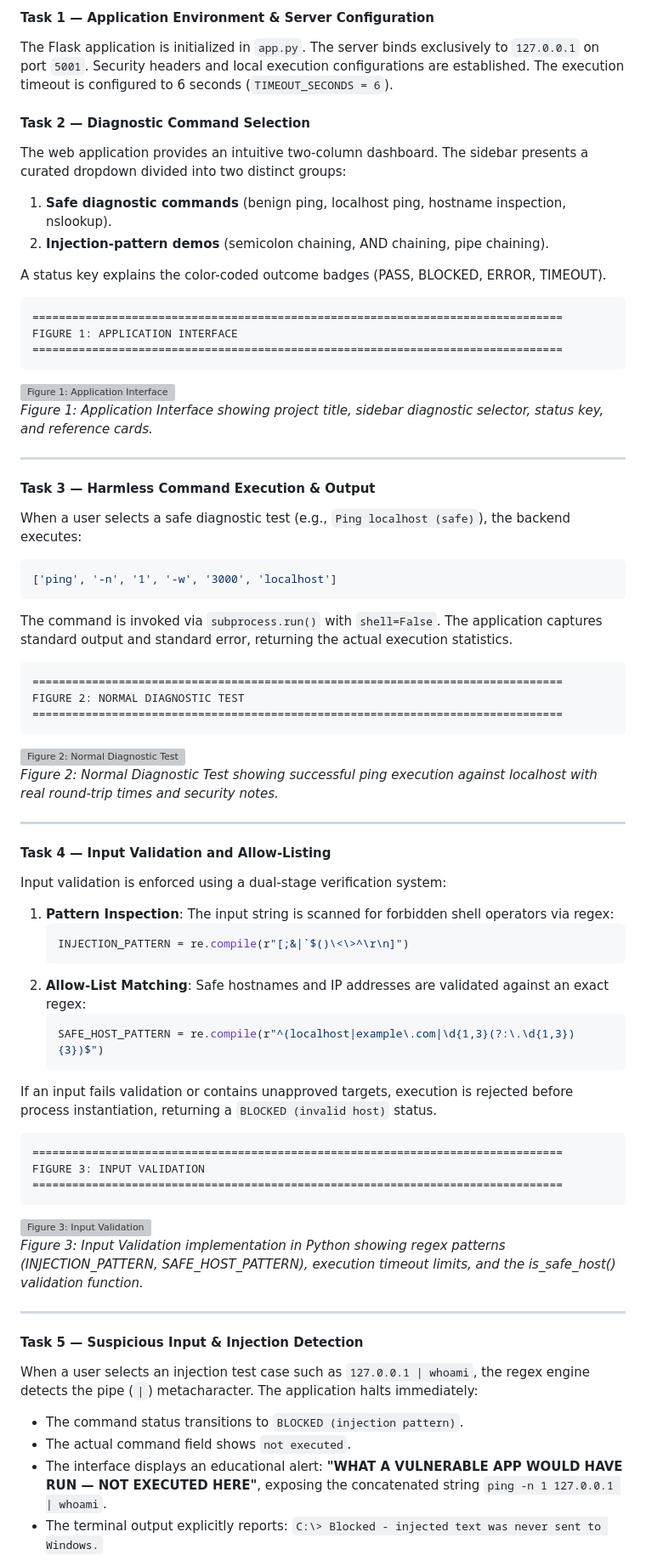
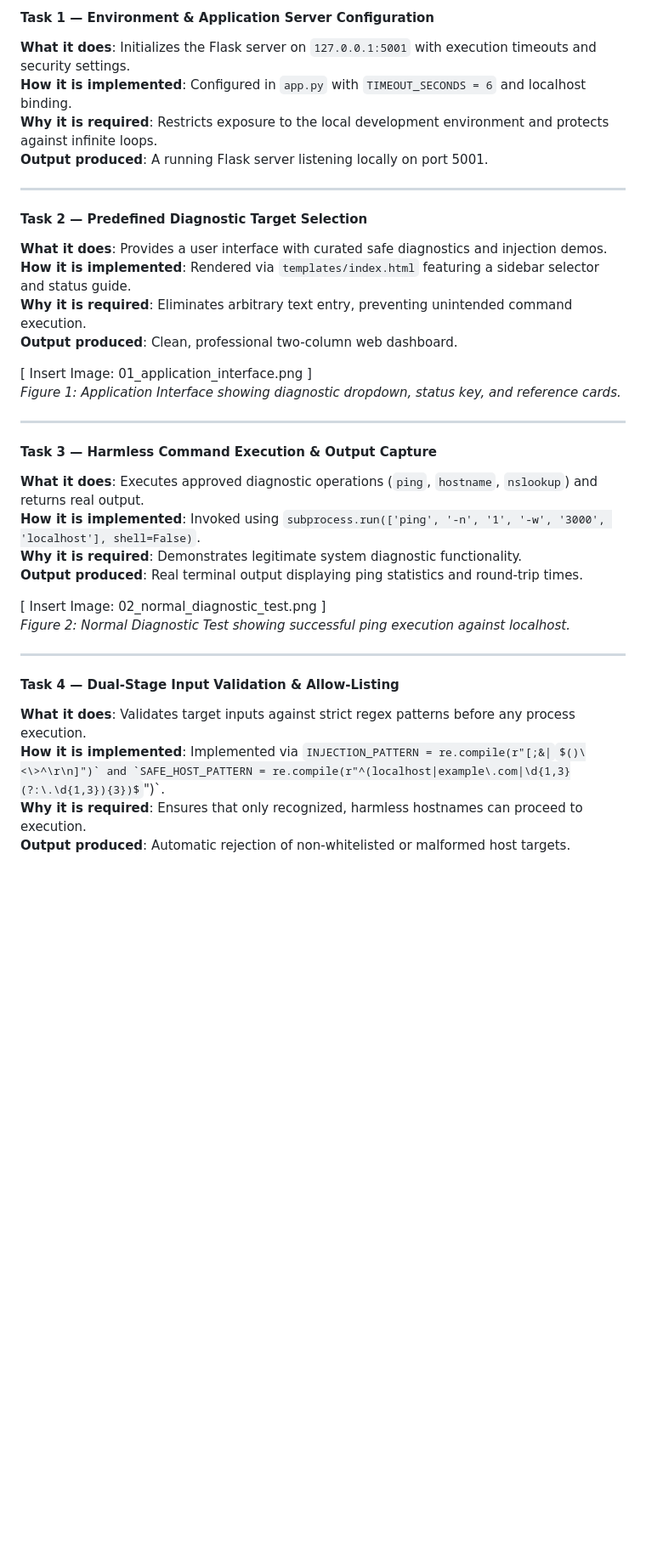
Before and after one commit to kavinkrishna07/Command-Injection-VA, a Markdown page: docs/project_report.md, the part around one of its changes. Shown at 85% size. Rendered like a GitHub page; some formulas as TeX source; blank space fills up the shorter version; grey boxes are pictures that could not be loaded.

````diff
--- a/docs/project_report.md
+++ b/docs/project_report.md
@@ -208,67 +280,37 @@ The laboratory requires only standard, lightweight tools:
 
-#### Task 1 — Application Environment & Server Configuration
-The Flask application is initialized in `app.py`. The server binds exclusively to `127.0.0.1` on port `5001`. Security headers and local execution configurations are established. The execution timeout is configured to 6 seconds (`TIMEOUT_SECONDS = 6`).
-
-#### Task 2 — Diagnostic Command Selection
-The web application provides an intuitive two-column dashboard. The sidebar presents a curated dropdown divided into two distinct groups:
-1. **Safe diagnostic commands** (benign ping, localhost ping, hostname inspection, nslookup).
-2. **Injection-pattern demos** (semicolon chaining, AND chaining, pipe chaining).
-
-A status key explains the color-coded outcome badges (PASS, BLOCKED, ERROR, TIMEOUT).
-
-```
-================================================================================
-FIGURE 1: APPLICATION INTERFACE
-================================================================================
-```
-![Figure 1: Application Interface](screenshots/01_application_interface.png)
-*Figure 1: Application Interface showing project title, sidebar diagnostic selector, status key, and reference cards.*
+#### Task 1 — Environment & Application Server Configuration
+**What it does**: Initializes the Flask server on `127.0.0.1:5001` with execution timeouts and security settings.
+**How it is implemented**: Configured in `app.py` with `TIMEOUT_SECONDS = 6` and localhost binding.
+**Why it is required**: Restricts exposure to the local development environment and protects against infinite loops.
+**Output produced**: A running Flask server listening locally on port 5001.
 
 ---
 
-#### Task 3 — Harmless Command Execution & Output
-When a user selects a safe diagnostic test (e.g., `Ping localhost (safe)`), the backend executes:
-```python
-['ping', '-n', '1', '-w', '3000', 'localhost']
-```
-The command is invoked via `subprocess.run()` with `shell=False`. The application captures standard output and standard error, returning the actual execution statistics.
+#### Task 2 — Predefined Diagnostic Target Selection
+**What it does**: Provides a user interface with curated safe diagnostics and injection demos.
+**How it is implemented**: Rendered via `templates/index.html` featuring a sidebar selector and status guide.
+**Why it is required**: Eliminates arbitrary text entry, preventing unintended command execution.
+**Output produced**: Clean, professional two-column web dashboard.
 
-```
-================================================================================
-FIGURE 2: NORMAL DIAGNOSTIC TEST
-================================================================================
-```
-![Figure 2: Normal Diagnostic Test](screenshots/02_normal_diagnostic_test.png)
-*Figure 2: Normal Diagnostic Test showing successful ping execution against localhost with real round-trip times and security notes.*
+[ Insert Image: 01_application_interface.png ]
+*Figure 1: Application Interface showing diagnostic dropdown, status key, and reference cards.*
 
 ---
 
-#### Task 4 — Input Validation and Allow-Listing
-Input validation is enforced using a dual-stage verification system:
-1. **Pattern Inspection**: The input string is scanned for forbidden shell operators via regex:
-   ```python
-   INJECTION_PATTERN = re.compile(r"[;&|`$()\<\>^\r\n]")
-   ```
-2. **Allow-List Matching**: Safe hostnames and IP addresses are validated against an exact regex:
-   ```python
-   SAFE_HOST_PATTERN = re.compile(r"^(localhost|example\.com|\d{1,3}(?:\.\d{1,3}){3})$")
-   ```
-If an input fails validation or contains unapproved targets, execution is rejected before process instantiation, returning a `BLOCKED (invalid host)` status.
+#### Task 3 — Harmless Command Execution & Output Capture
+**What it does**: Executes approved diagnostic operations (`ping`, `hostname`, `nslookup`) and returns real output.
+**How it is implemented**: Invoked using `subprocess.run(['ping', '-n', '1', '-w', '3000', 'localhost'], shell=False)`.
+**Why it is required**: Demonstrates legitimate system diagnostic functionality.
+**Output produced**: Real terminal output displaying ping statistics and round-trip times.
 
-```
-================================================================================
-FIGURE 3: INPUT VALIDATION
-================================================================================
-```
-![Figure 3: Input Validation](screenshots/03_input_validation.png)
-*Figure 3: Input Validation implementation in Python showing regex patterns (INJECTION_PATTERN, SAFE_HOST_PATTERN), execution timeout limits, and the is_safe_host() validation function.*
+[ Insert Image: 02_normal_diagnostic_test.png ]
+*Figure 2: Normal Diagnostic Test showing successful ping execution against localhost.*
 
 ---
 
-#### Task 5 — Suspicious Input & Injection Detection
-When a user selects an injection test case such as `127.0.0.1 | whoami`, the regex engine detects the pipe (`|`) metacharacter. The application halts immediately:
-- The command status transitions to `BLOCKED (injection pattern)`.
-- The actual command field shows `not executed`.
-- The interface displays an educational alert: **"WHAT A VULNERABLE APP WOULD HAVE RUN — NOT EXECUTED HERE"**, exposing the concatenated string `ping -n 1 127.0.0.1 | whoami`.
-- The terminal output explicitly reports: `C:\> Blocked - injected text was never sent to Windows.`
+#### Task 4 — Dual-Stage Input Validation & Allow-Listing
+**What it does**: Validates target inputs against strict regex patterns before any process execution.
+**How it is implemented**: Implemented via `INJECTION_PATTERN = re.compile(r"[;&|`$()\<\>^\r\n]")` and `SAFE_HOST_PATTERN = re.compile(r"^(localhost|example\.com|\d{1,3}(?:\.\d{1,3}){3})$")`.
+**Why it is required**: Ensures that only recognized, harmless hostnames can proceed to execution.
+**Output produced**: Automatic rejection of non-whitelisted or malformed host targets.
 
````
Also changed, not shown: other parts of docs/project_report.md (+300 -254 lines).
